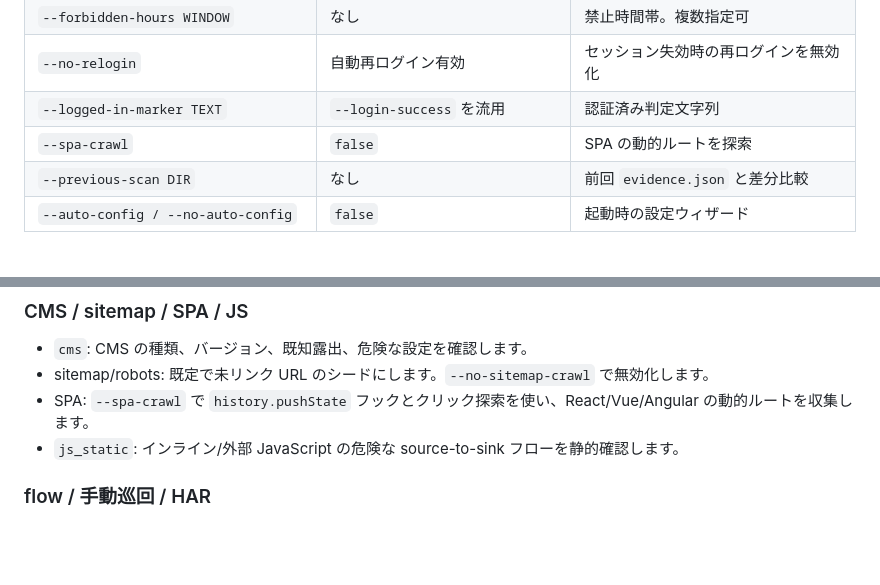
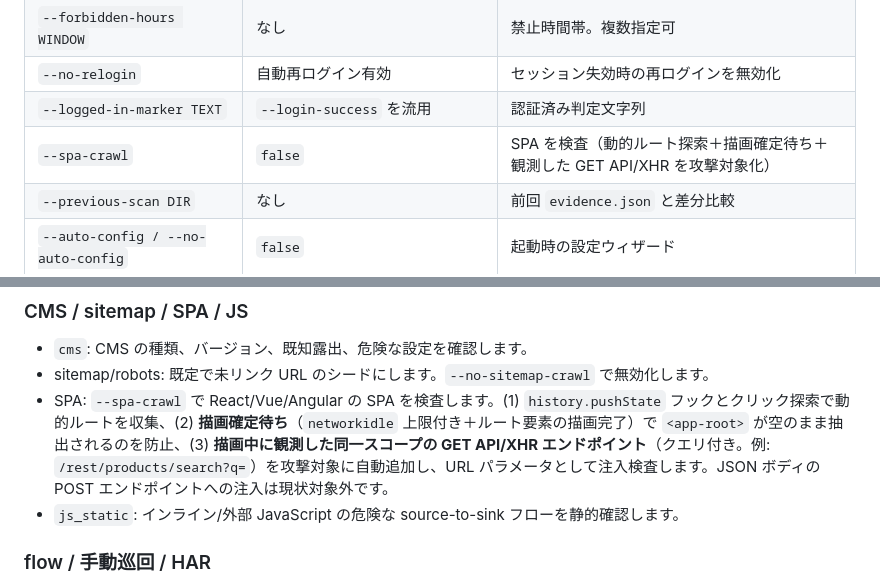
Before and after one commit to oudontabetai1-lab/AutoXSScheckTool, a Markdown page: README.md, 2 parts joined by grey strips. Rendered like a GitHub page; blank space fills up the shorter version.

Commit message:
docs(spa): --spa-crawl の拡張挙動をREADMEに反映
描画確定待ちと観測GET-XHRの攻撃対象化を追記。JSONボディPOSTは対象外である旨も明記。

Co-Authored-By: Claude Opus 4.8 <noreply@anthropic.com>

```diff
--- a/README.md
+++ b/README.md
@@ -359,7 +359,7 @@ python3 main.py scan URL [options]
 | `--forbidden-hours WINDOW` | なし | 禁止時間帯。複数指定可 |
 | `--no-relogin` | 自動再ログイン有効 | セッション失効時の再ログインを無効化 |
 | `--logged-in-marker TEXT` | `--login-success` を流用 | 認証済み判定文字列 |
-| `--spa-crawl` | `false` | SPA の動的ルートを探索 |
+| `--spa-crawl` | `false` | SPA を検査（動的ルート探索＋描画確定待ち＋観測した GET API/XHR を攻撃対象化） |
 | `--previous-scan DIR` | なし | 前回 `evidence.json` と差分比較 |
 | `--auto-config / --no-auto-config` | `false` | 起動時の設定ウィザード |
 
@@ -854,7 +854,7 @@ OpenAPI 2.0/3.x、Swagger JSON/YAML、Postman Collection から URL、共通ヘ
 
 - `cms`: CMS の種類、バージョン、既知露出、危険な設定を確認します。
 - sitemap/robots: 既定で未リンク URL のシードにします。`--no-sitemap-crawl` で無効化します。
-- SPA: `--spa-crawl` で `history.pushState` フックとクリック探索を使い、React/Vue/Angular の動的ルートを収集します。
+- SPA: `--spa-crawl` で React/Vue/Angular の SPA を検査します。(1) `history.pushState` フックとクリック探索で動的ルートを収集、(2) **描画確定待ち**（`networkidle` 上限付き＋ルート要素の描画完了）で `<app-root>` が空のまま抽出されるのを防止、(3) **描画中に観測した同一スコープの GET API/XHR エンドポイント**（クエリ付き。例: `/rest/products/search?q=`）を攻撃対象に自動追加し、URL パラメータとして注入検査します。JSON ボディの POST エンドポイントへの注入は現状対象外です。
 - `js_static`: インライン/外部 JavaScript の危険な source-to-sink フローを静的確認します。
 
 ### flow / 手動巡回 / HAR
```
